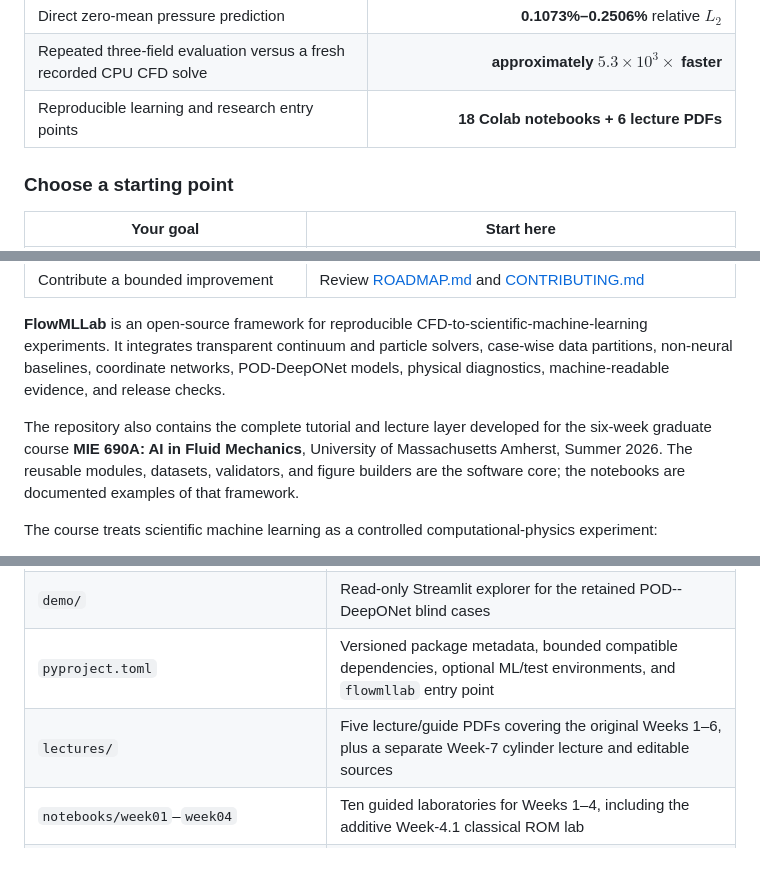
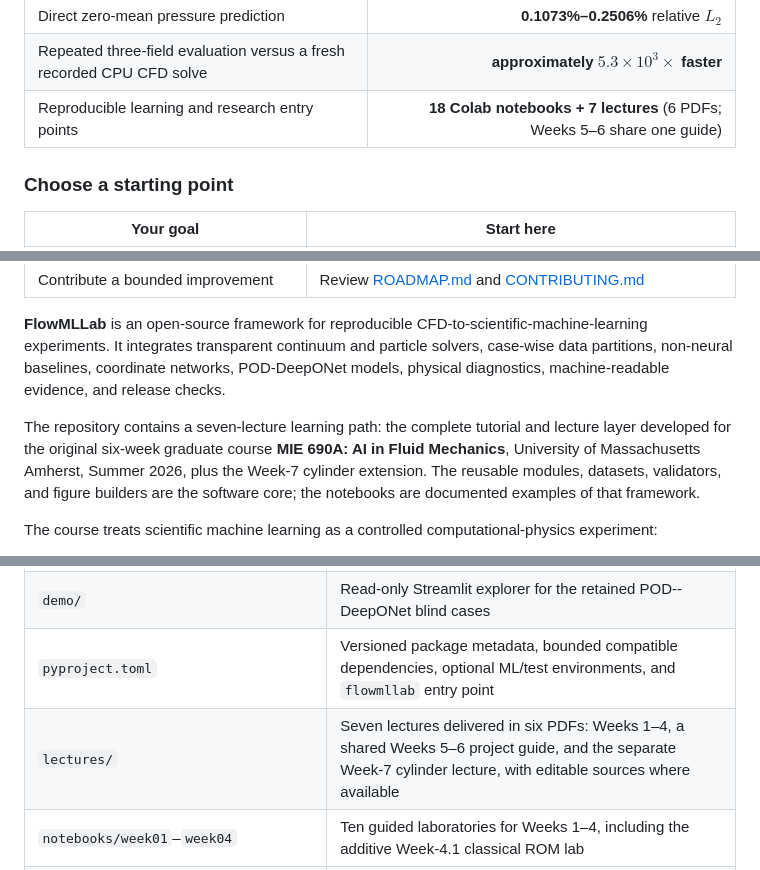
Before and after one commit to Ehsan-Roohi/FlowMLLab, a Markdown page: README.md, 3 parts joined by grey strips. Rendered like a GitHub page.

Commit message:
Show seven lectures on project homepage

```diff
--- a/README.md
+++ b/README.md
@@ -56,7 +57,7 @@ positive-order asymptotic/GCI sequence.
 | Three-seed velocity error on retained cavity cases | **0.0727%–0.4455%** relative $L_2$ |
 | Direct zero-mean pressure prediction | **0.1073%–0.2506%** relative $L_2$ |
 | Repeated three-field evaluation versus a fresh recorded CPU CFD solve | **approximately $5.3\times10^3\times$ faster** |
-| Reproducible learning and research entry points | **18 Colab notebooks + 6 lecture PDFs** |
+| Reproducible learning and research entry points | **18 Colab notebooks + 7 lectures** (6 PDFs; Weeks 5–6 share one guide) |
 
 ### Choose a starting point
 
@@ -70,7 +71,7 @@ positive-order asymptotic/GCI sequence.
 
 **FlowMLLab** is an open-source framework for reproducible CFD-to-scientific-machine-learning experiments. It integrates transparent continuum and particle solvers, case-wise data partitions, non-neural baselines, coordinate networks, POD-DeepONet models, physical diagnostics, machine-readable evidence, and release checks.
 
-The repository also contains the complete tutorial and lecture layer developed for the six-week graduate course **MIE 690A: AI in Fluid Mechanics**, University of Massachusetts Amherst, Summer 2026. The reusable modules, datasets, validators, and figure builders are the software core; the notebooks are documented examples of that framework.
+The repository contains a seven-lecture learning path: the complete tutorial and lecture layer developed for the original six-week graduate course **MIE 690A: AI in Fluid Mechanics**, University of Massachusetts Amherst, Summer 2026, plus the Week-7 cylinder extension. The reusable modules, datasets, validators, and figure builders are the software core; the notebooks are documented examples of that framework.
 
 The course treats scientific machine learning as a controlled computational-physics experiment:
 
@@ -90,7 +91,7 @@ Start with [START_HERE.md](START_HERE.md). It gives the installation check, reco
 | `flowmllab/` | Installable Python package, scientific asset checks, repository QA, and figure-generation CLI |
 | `demo/` | Read-only Streamlit explorer for the retained POD--DeepONet blind cases |
 | `pyproject.toml` | Versioned package metadata, bounded compatible dependencies, optional ML/test environments, and `flowmllab` entry point |
-| `lectures/` | Five lecture/guide PDFs covering the original Weeks 1–6, plus a separate Week-7 cylinder lecture and editable sources |
+| `lectures/` | Seven lectures delivered in six PDFs: Weeks 1–4, a shared Weeks 5–6 project guide, and the separate Week-7 cylinder lecture, with editable sources where available |
 | `notebooks/week01`–`week04` | Ten guided laboratories for Weeks 1–4, including the additive Week-4.1 classical ROM lab |
 | `notebooks/week05_06` | The original combined Weeks 5–6 project pack: seven expanded notebooks (`P0`–`P6`) with PINNs/physics-guided learning, POD, uncertainty, rarefied flow, FP closure, frozen decision gates, and final-project evidence |
 | `notebooks/week07` | The Week-7 cylinder-wake LBM and neural-surrogate extension |
```
Also changed, not shown: other parts of README.md (+1 -0 lines).
